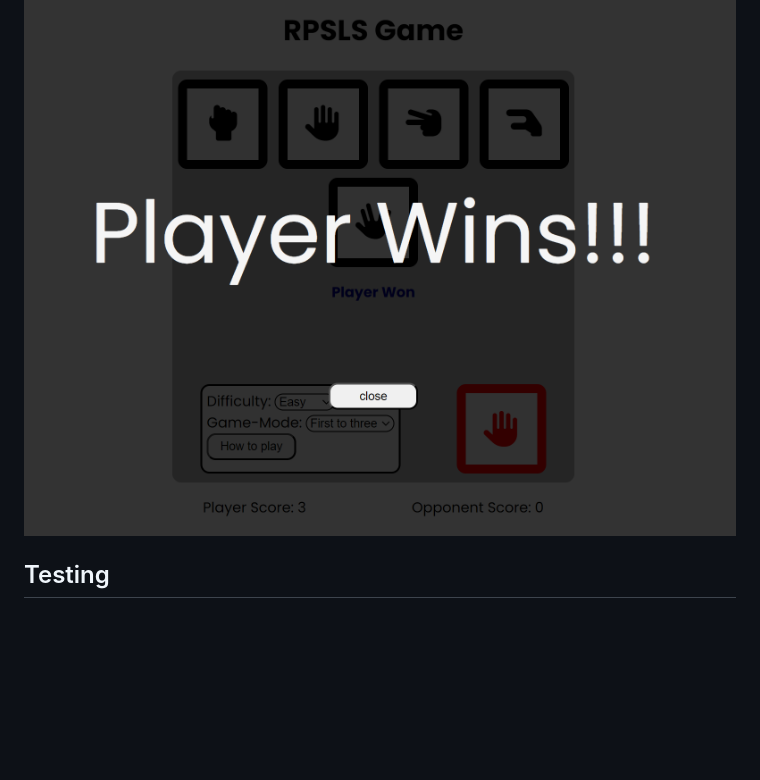
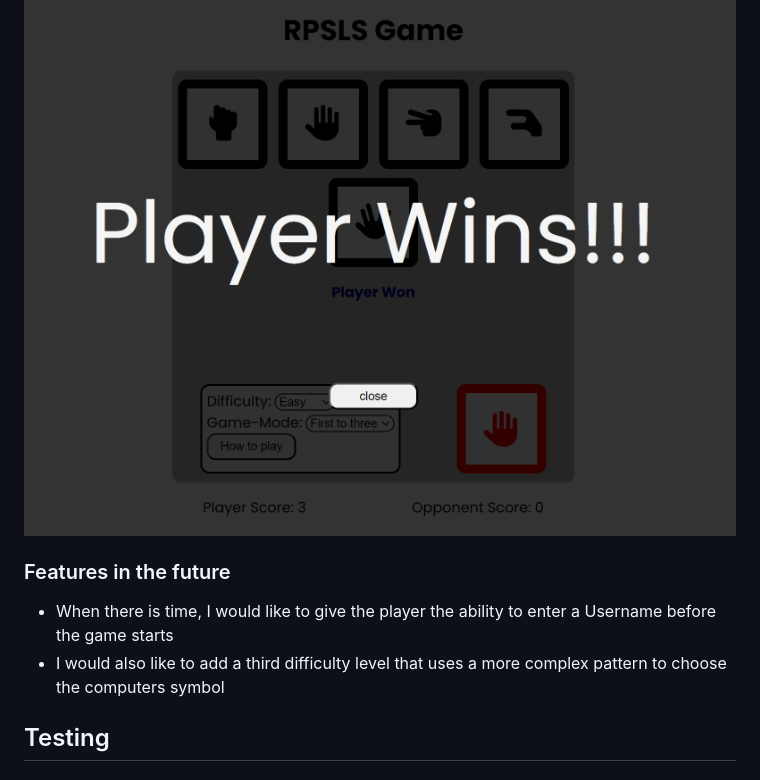
Before and after one commit to GoldZiege/rps-game, a Markdown page: README.md, the part around the change. GitHub-like rendering; blank space fills up the shorter version.

Commit message:
Add future features section to readme.md

```diff
--- a/README.md
+++ b/README.md
@@ -45,6 +45,10 @@ The [RPSLS Game](https://goldziege.github.io/rps-game/) is a web application var
 - The winning screen appears when either the player or the computer reach the maximum score and win the game.
 
 ![Screenshot of the winning screen with the player being the winner](docs/win-screen.png)
+
+### Features in the future
+- When there is time, I would like to give the player the ability to enter a Username before the game starts
+- I would also like to add a third difficulty level that uses a more complex pattern to choose the computers symbol
 
 ## Testing
 
```
